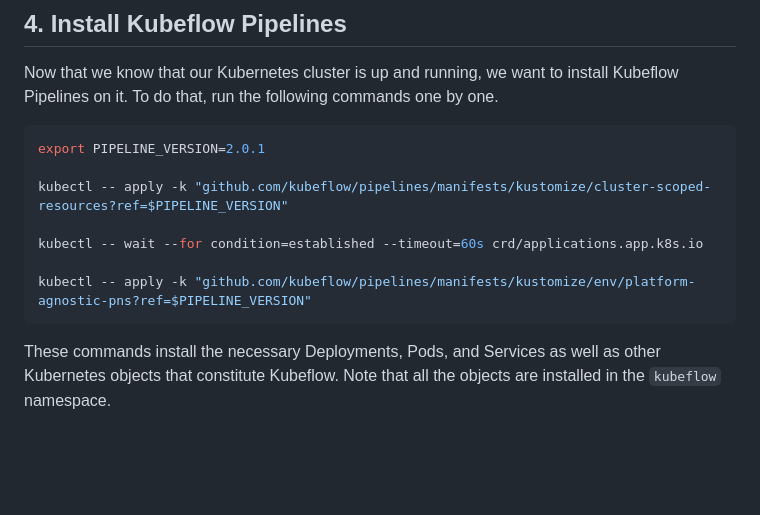
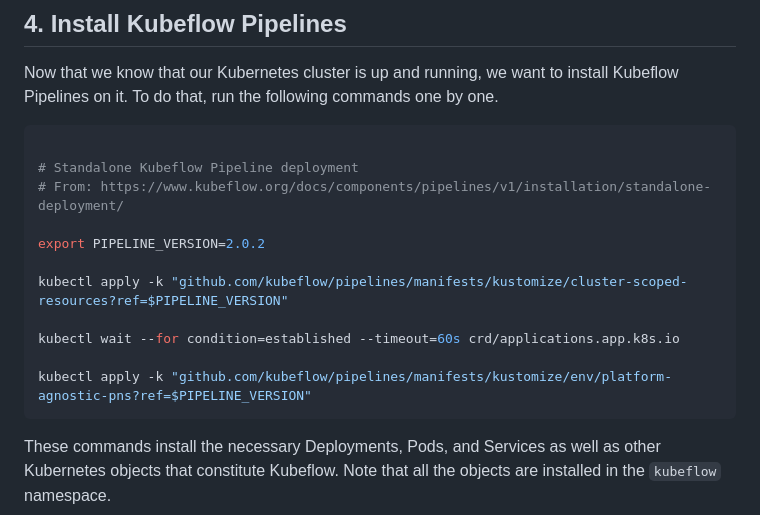
Before and after one commit to muhammadyaseen/kubeflow-on-linode, a Markdown page: kubeflow-pipelines-on-linode.md, the part around one of its changes. Drawn GitHub-style; blank space fills up the shorter version.

````diff
--- a/kubeflow-pipelines-on-linode.md
+++ b/kubeflow-pipelines-on-linode.md
@@ -55,13 +55,17 @@ It can take 5 to 10 minutes until all pods are in `Running` state. Make sure tha
 Now that we know that our Kubernetes cluster is up and running, we want to install Kubeflow Pipelines on it. To do that, run the following commands one by one.
 
 ```bash
-export PIPELINE_VERSION=2.0.1
 
-kubectl -- apply -k "github.com/kubeflow/pipelines/manifests/kustomize/cluster-scoped-resources?ref=$PIPELINE_VERSION"
+# Standalone Kubeflow Pipeline deployment
+# From: https://www.kubeflow.org/docs/components/pipelines/v1/installation/standalone-deployment/
 
-kubectl -- wait --for condition=established --timeout=60s crd/applications.app.k8s.io
+export PIPELINE_VERSION=2.0.2
 
-kubectl -- apply -k "github.com/kubeflow/pipelines/manifests/kustomize/env/platform-agnostic-pns?ref=$PIPELINE_VERSION"
+kubectl apply -k "github.com/kubeflow/pipelines/manifests/kustomize/cluster-scoped-resources?ref=$PIPELINE_VERSION"
+
+kubectl wait --for condition=established --timeout=60s crd/applications.app.k8s.io
+
+kubectl apply -k "github.com/kubeflow/pipelines/manifests/kustomize/env/platform-agnostic-pns?ref=$PIPELINE_VERSION"
 ```
 
 These commands install the necessary Deployments, Pods, and Services as well as other Kubernetes objects that constitute Kubeflow. Note that all the objects are installed in the `kubeflow` namespace.
````
Also changed, not shown: other parts of kubeflow-pipelines-on-linode.md (+38 -2 lines), images/after-run-pipeline-1.png (added), images/after-run-pipeline-2.png (added), images/before-run-pipeline.png (added), images/create-pipeline-1.png (added), images/minio-io.png (added).
